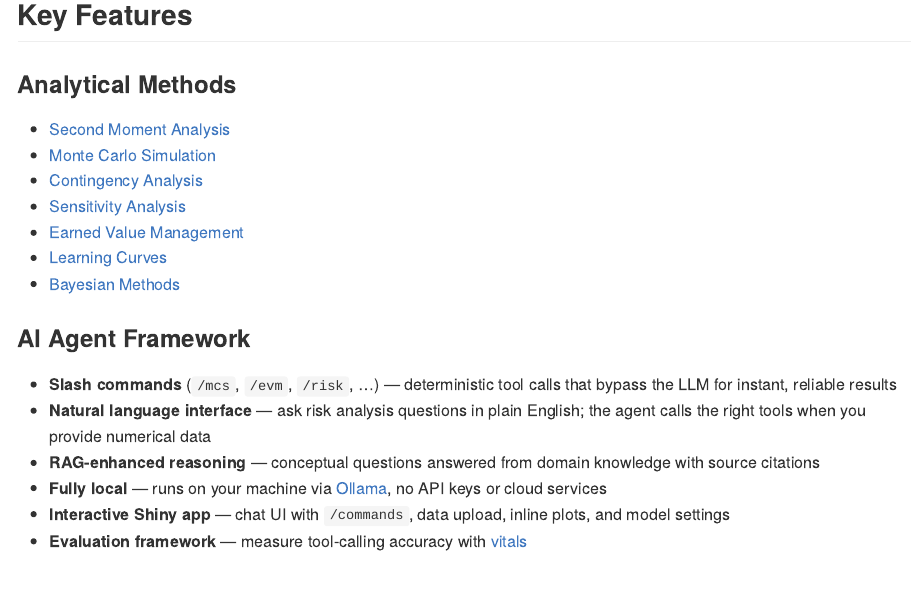
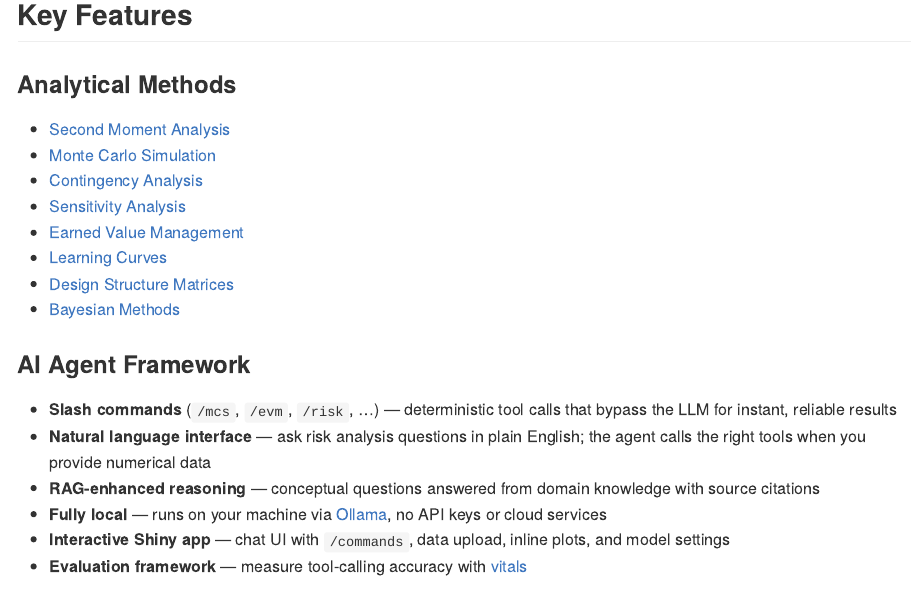
Before and after one commit to paulgovan/PRA, an R Markdown document (README.Rmd): the page in a window 1100 px wide, from 530 px down. The pictures show the output file README.md that the author committed with the source, drawn offline in the style of GitHub; badge pictures from the web are left out.

Commit message:
Update README

```diff
--- a/README.Rmd
+++ b/README.Rmd
@@ -47,6 +47,7 @@ PRA can be used as a traditional R package with direct function calls, or as an
 * [Sensitivity Analysis](https://paulgovan.github.io/PRA/articles/MCS.html#sensitivity)
 * [Earned Value Management](https://paulgovan.github.io/PRA/articles/evm.html)
 * [Learning Curves](https://paulgovan.github.io/PRA/articles/sigmoidal.html)
+* [Design Structure Matrices](https://paulgovan.github.io/PRA/articles/DSM.html)
 * [Bayesian Methods](https://paulgovan.github.io/PRA/articles/Bayes.html)
 
 ### AI Agent Framework
```
Also changed, not shown: README.md, 1 other file.
